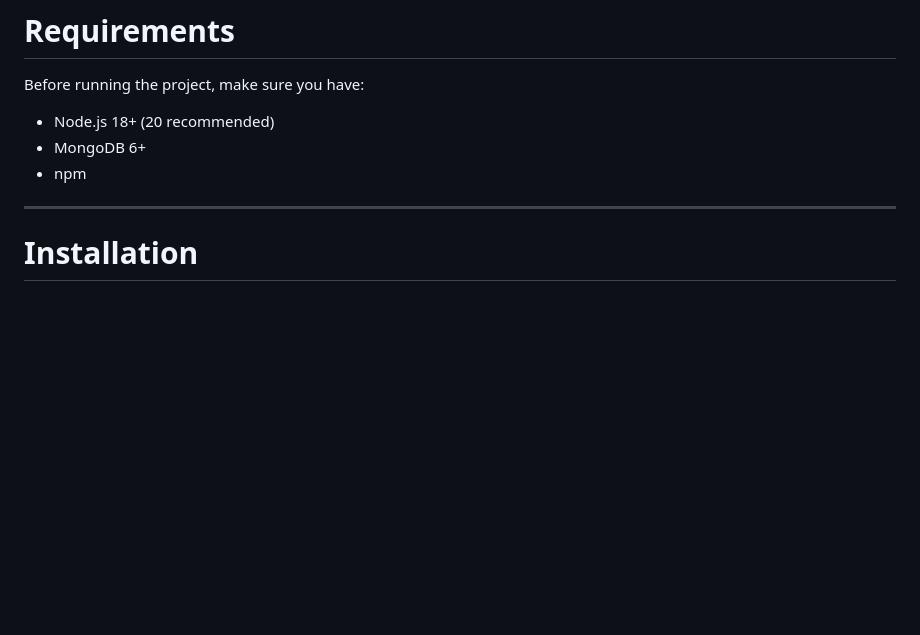
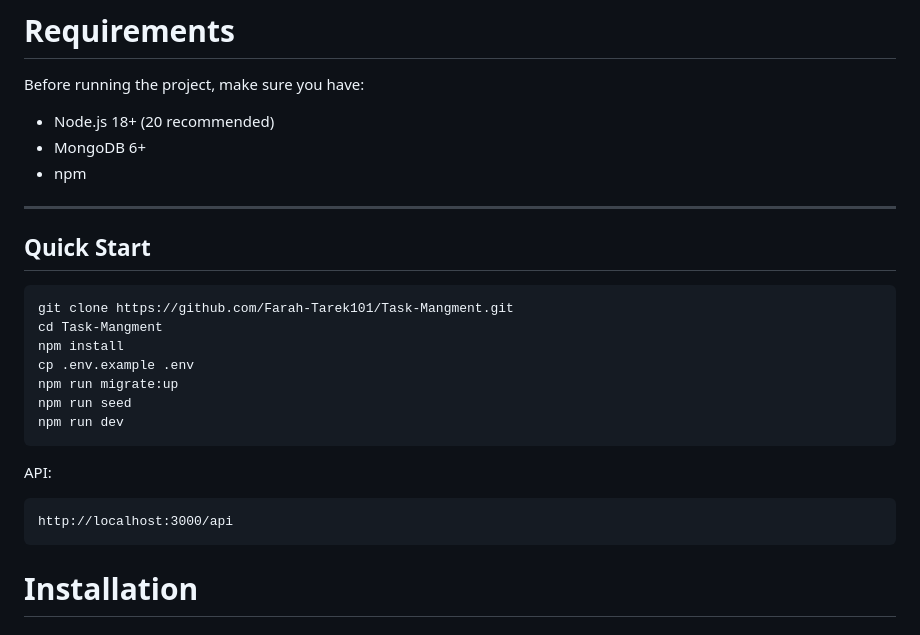
Before and after one commit to Farah-Tarek101/Task-Mangment, a Markdown page: README.md, the part around the change. GitHub-like rendering; blank space fills up the shorter version.

````diff
--- a/README.md
+++ b/README.md
@@ -96,7 +96,23 @@ Before running the project, make sure you have:
 - npm
 
 ---
+## Quick Start
 
+```bash
+git clone https://github.com/Farah-Tarek101/Task-Mangment.git
+cd Task-Mangment
+npm install
+cp .env.example .env
+npm run migrate:up
+npm run seed
+npm run dev
+```
+
+API:
+
+```
+http://localhost:3000/api
+```
 # Installation
 
 ## 1. Clone Repository
````
